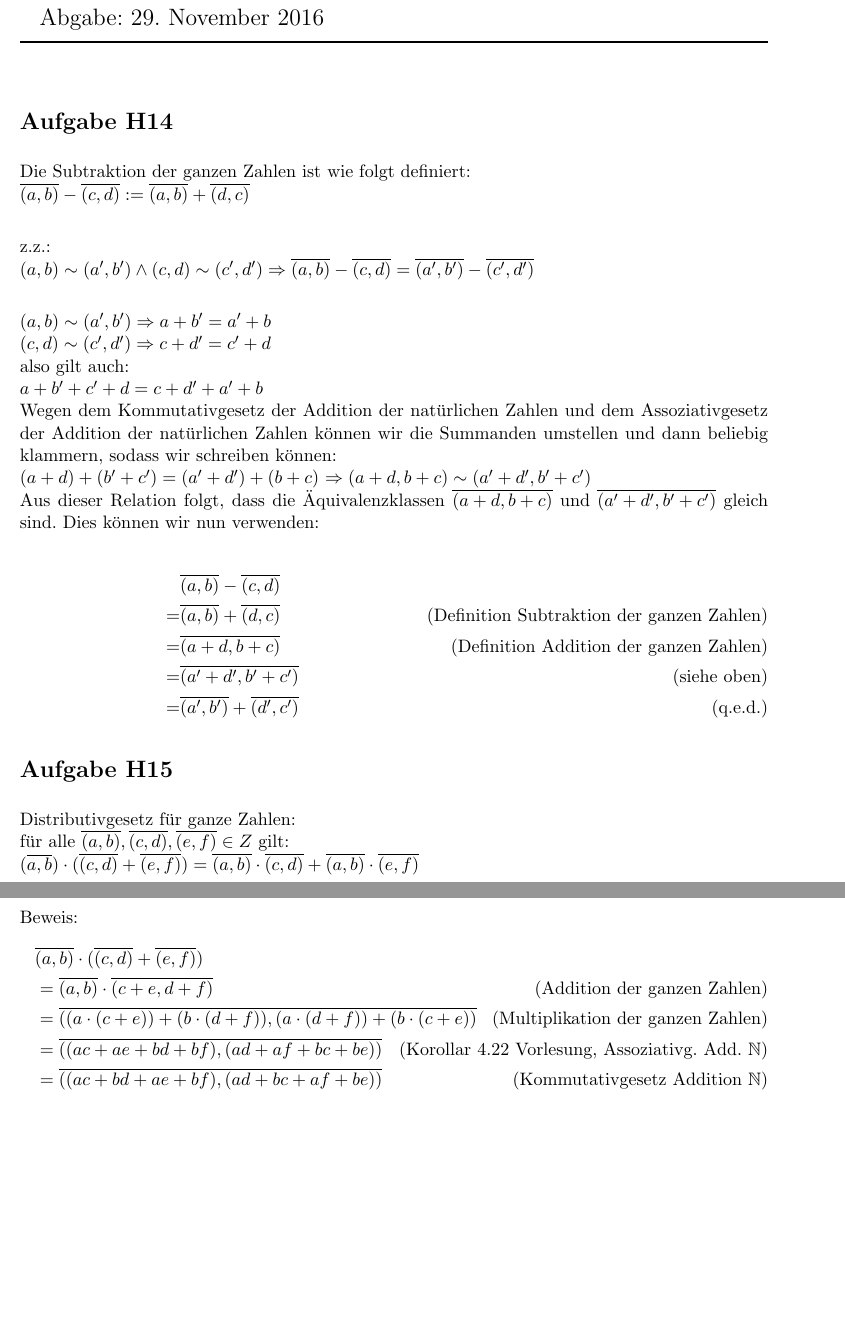
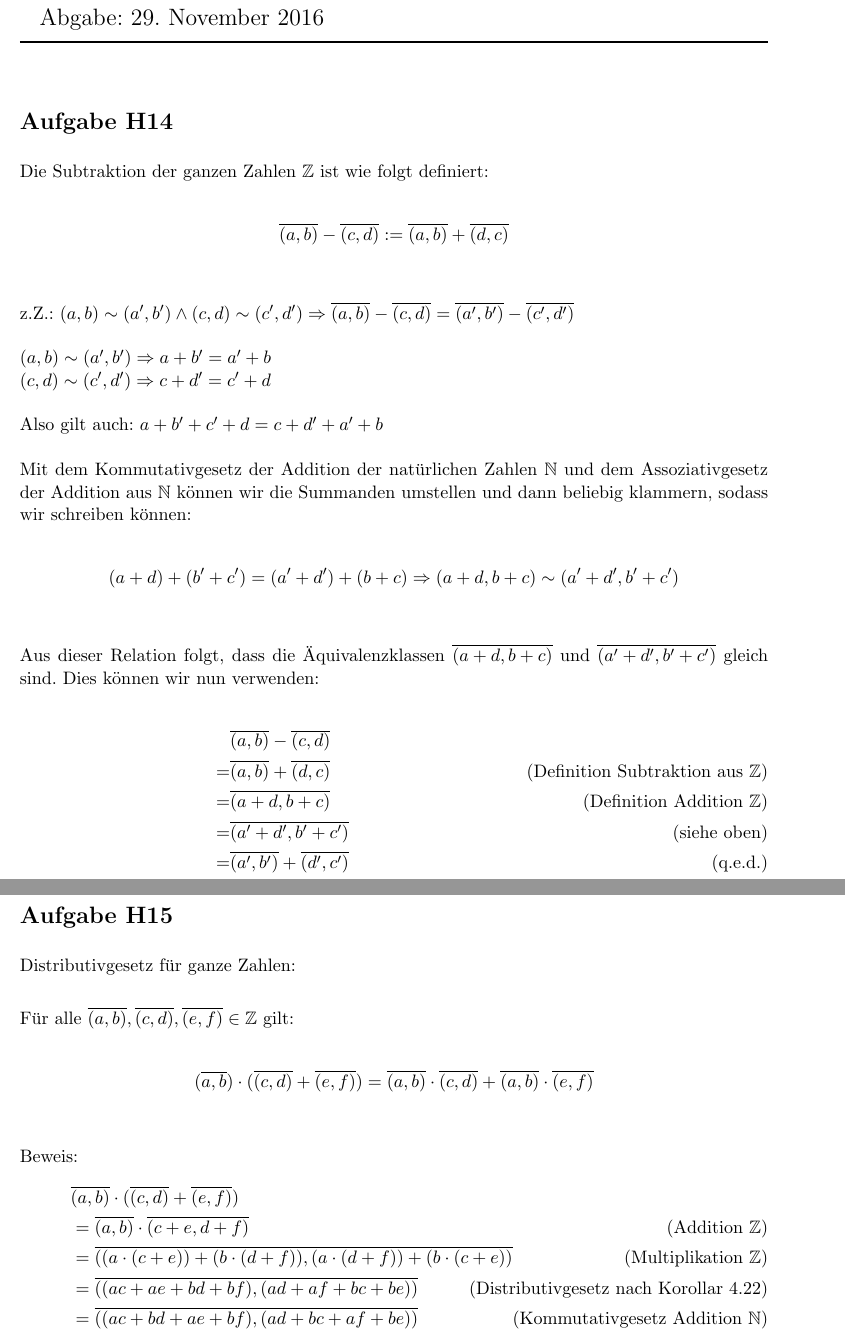
Before and after one commit to lenza/mathe1, a LaTeX problem sheet (blatt06/mathe1-uebungsblatt_06.tex): two parts of pages 1 and 2 of 3, joined at a grey line, cut so that both start at the same text, the shorter picture padded with empty space. Compiled offline with pdfLaTeX.

Commit message:
H15 Beweis Distributivgesetz geändert und Layout

```diff
--- a/blatt06/mathe1-uebungsblatt_06.tex
+++ b/blatt06/mathe1-uebungsblatt_06.tex
@@ -18,26 +18,32 @@
 %%%%%%%%%%%%%%%%%%%%%%%%%%%%%%%%%%%%%%%%%%%%%%%%
 %%%%%%%%%%%%%%%%%%%%%%%%%%%%%%%%%%%%%%%%%%%%%%%%
 \section*{Aufgabe H14}
-Die Subtraktion der ganzen Zahlen ist wie folgt definiert: \\
-$\overline{(a,b)} - \overline{(c,d)} := \overline{(a,b)} + \overline{(d,c)}$ \\
+Die Subtraktion der ganzen Zahlen $\mathbb{Z}$ ist wie folgt definiert: \\
+\begin{align*}
+&\overline{(a,b)} - \overline{(c,d)} := \overline{(a,b)} + \overline{(d,c)} \\
+\end{align*}
 
-z.z.: \\
+
+z.Z.:
 $ (a,b) \sim (a',b') \land (c, d) \sim (c',d') \Rightarrow \overline{(a,b)} - \overline{(c,d)} = \overline{(a',b')} - \overline{(c',d')}$ \\
-
+\\
 $(a,b) \sim (a',b') \Rightarrow a + b' = a' + b$ \\
 $(c,d) \sim (c',d') \Rightarrow c + d' = c' + d$ \\
-also gilt auch: \\
+\\
+Also gilt auch:
 $ a + b' + c' + d = c + d' + a' + b$ \\
-Wegen dem Kommutativgesetz der Addition der natürlichen Zahlen und dem Assoziativgesetz der Addition der natürlichen Zahlen können wir die Summanden umstellen und dann beliebig klammern, sodass wir schreiben können: \\
-$ (a+d) + (b'+c') = (a'+d') + (b+c)$
-$\Rightarrow (a+d, b+c) \sim (a'+d', b'+c')$ \\
+\\
+Mit dem Kommutativgesetz der Addition der natürlichen Zahlen $\mathbb{N}$ und dem Assoziativgesetz der Addition aus $\mathbb{N}$ können wir die Summanden umstellen und dann beliebig klammern, sodass wir schreiben können: \\
+\begin{align*}
+&(a+d) + (b'+c') = (a'+d') + (b+c) \Rightarrow (a+d, b+c) \sim (a'+d', b'+c') \\
+\end{align*}
+
 Aus dieser Relation folgt, dass die Äquivalenzklassen $\overline{(a+d,b+c)}$ und $\overline{(a'+d',b'+c')}$ gleich sind. Dies können wir nun verwenden: \\
 \begin{align*}
 &\overline{(a,b)} - \overline{(c,d)} \\
-=& \overline{(a,b)} + \overline{(d,c)}   \tag{Definition Subtraktion der ganzen Zahlen} \\
-=& \overline{(a+d,b+c)}   \tag{Definition Addition der ganzen Zahlen}\\
+=& \overline{(a,b)} + \overline{(d,c)}   \tag{Definition Subtraktion aus $\mathbb{Z}$} \\
+=& \overline{(a+d,b+c)}   \tag{Definition Addition $\mathbb{Z}$}\\
 =& \overline{(a'+d',b'+c')}   \tag{siehe oben} \\
-=& \overline{(a',b')} + \overline{(d',c')}
-\tag{q.e.d.}
+=& \overline{(a',b')} + \overline{(d',c')}   \tag{q.e.d.}
 \end{align*}
 
@@ -45,19 +51,23 @@ Aus dieser Relation folgt, dass die Äquivalenzklassen $\overline{(a+d,b+c)}$ un
 
 \section*{Aufgabe H15}
 Distributivgesetz für ganze Zahlen: \\
-für alle $\overline{(a,b)}, \overline{(c,d)}, \overline{(e,f)} \in Z$ gilt:\\
-$ (\overline{a,b}) \cdot ( \overline{(c,d)} + \overline{(e,f)} ) = \overline{(a,b)} \cdot \overline{(c,d)} + \overline{(a,b)} \cdot \overline{(e,f)}$\\
+
+Für alle $\overline{(a,b)}, \overline{(c,d)}, \overline{(e,f)} \in \mathbb{Z}$ gilt:\\
+\begin{align*}
+& (\overline{a,b}) \cdot ( \overline{(c,d)} + \overline{(e,f)} ) = \overline{(a,b)} \cdot \overline{(c,d)} +\overline{(a,b)} \cdot \overline{(e,f)}\\
+\end{align*}
+
 
 Beweis:
 \begin{align*}
 & \overline{(a,b)} \cdot ( \overline{(c,d)} + \overline{(e,f)} )\\
-& = \overline{(a,b)} \cdot \overline{(c+e,d+f)}   \tag{Addition der ganzen Zahlen}\\
-& = \overline{((a \cdot (c+e)) + (b \cdot (d+f)), (a \cdot (d+f))+ (b \cdot (c+e))}   \tag{Multiplikation der ganzen Zahlen} \\
-& = \overline{((ac+ae+bd+bf),(ad+af+bc+be))}   \tag{Korollar 4.22 Vorlesung, Assoziativg. Add. $\mathbb{N}$}\\
+& = \overline{(a,b)} \cdot \overline{(c+e,d+f)}   \tag{Addition $\mathbb{Z}$}\\
+& = \overline{((a \cdot (c+e)) + (b \cdot (d+f)), (a \cdot (d+f))+ (b \cdot (c+e))}   \tag{Multiplikation $\mathbb{Z}$} \\
+& = \overline{((ac+ae+bd+bf),(ad+af+bc+be))}   \tag{Distributivgesetz nach Korollar 4.22}\\
 & = \overline{((ac+bd+ae+bf),(ad+bc+af+be))}  \tag{Kommutativgesetz Addition $\mathbb{N}$}\\
 & = \overline{((ac+bd)+(ae+bf)),((ad+bc)+(af+be))}   \tag{Assoziativgesetz Addition $\mathbb{N}$}\\
-& = \overline{((ac+bd),(ad+bc))} + \overline{((ae+bf),(af+be))}   \tag{Addition der ganzen Zahlen}\\
-& = \overline{(a,b)} \cdot \overline{(c,d)} + \overline{(a,b)} \cdot \overline{(e,f)} \tag{Multiplikation der ganzen Zahlen}  ~~_\Box\\
+& = \overline{((ac+bd),(ad+bc))} + \overline{((ae+bf),(af+be))}   \tag{Addition $\mathbb{Z}$}\\
+& = \overline{(a,b)} \cdot \overline{(c,d)} + \overline{(a,b)} \cdot \overline{(e,f)} \tag{Multiplikation $\mathbb{Z}$}  ~~_\Box\\
 \end{align*}
 \section*{Aufgabe B3}
 
```
Also changed, not shown: blatt06/mathe1-uebungsblatt_06.tex (2 more changed lines), 1 other file.
